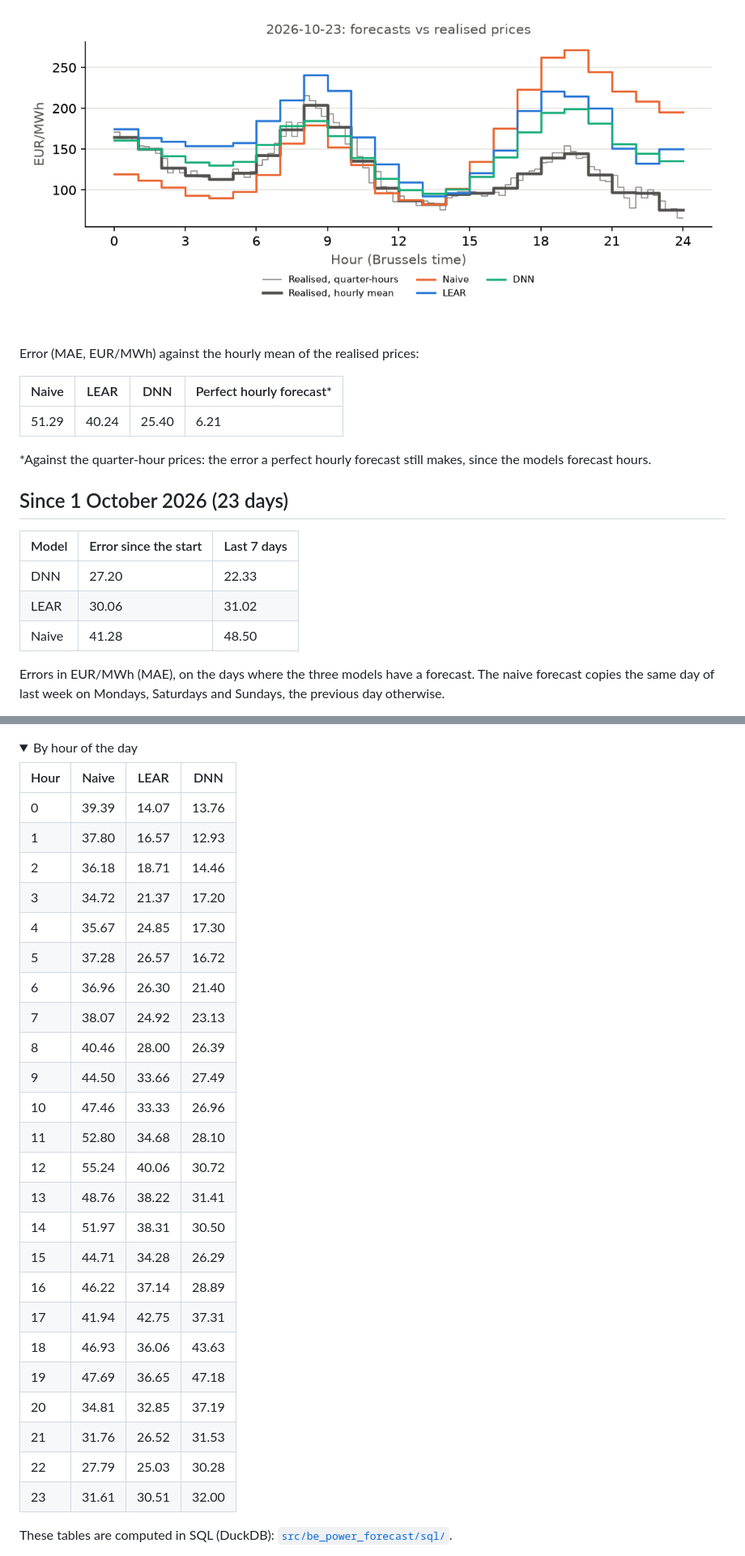
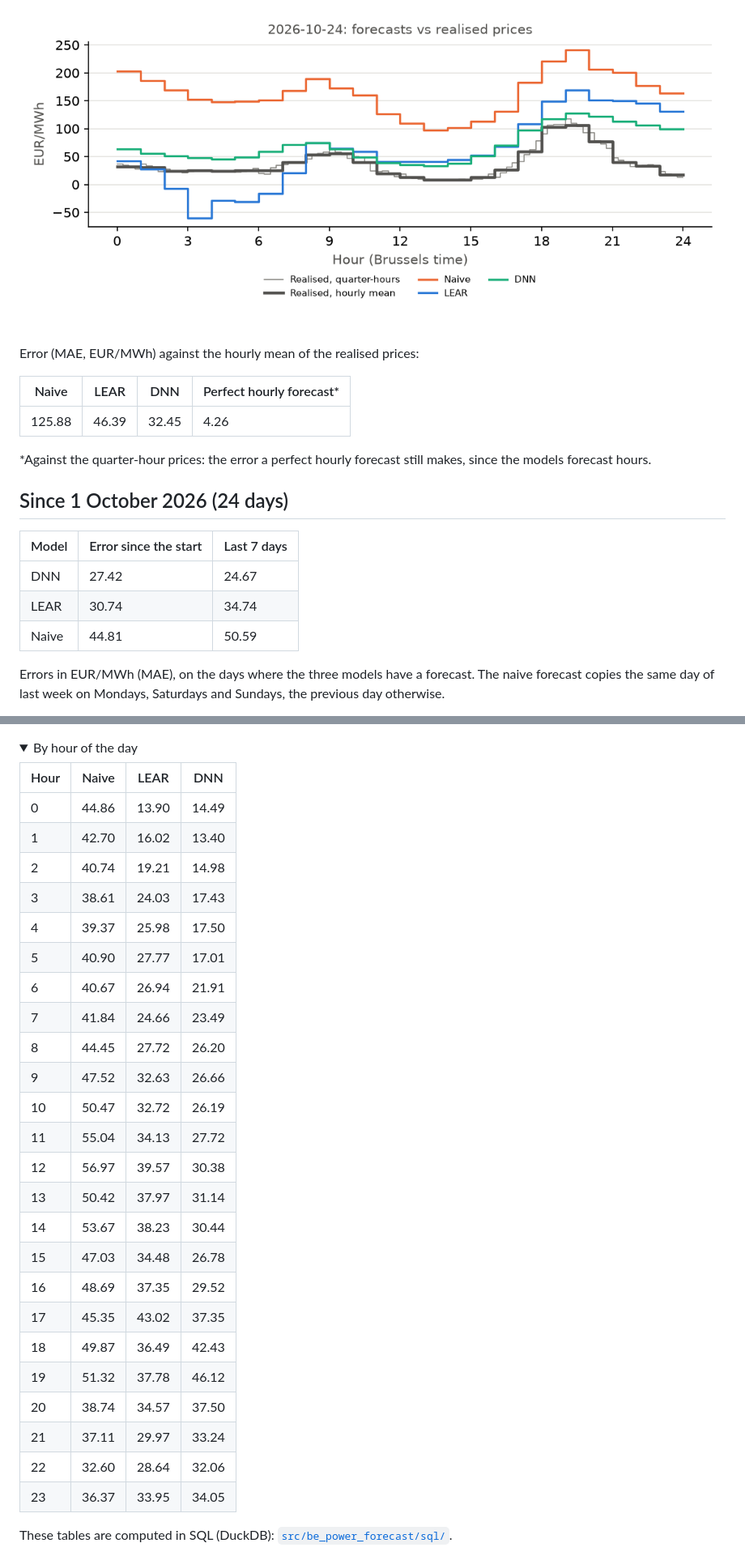
Before and after one commit to julienmoury/be-power-price-forecasting, a Markdown page: live/README.md, 2 parts joined by grey strips. Shown at 81% size. GitHub-like rendering; pictures changed too: live/compare.png; folded sections open.

Commit message:
chore(live): forecast of 2026-10-25

```diff
--- a/live/README.md
+++ b/live/README.md
@@ -14,17 +14,17 @@ Error (MAE, EUR/MWh) against the hourly mean of the realised prices:
 
 | Naive | LEAR | DNN | Perfect hourly forecast* |
 |---|---|---|---|
-| 51.29 | 40.24 | 25.40 | 6.21 |
+| 125.88 | 46.39 | 32.45 | 4.26 |
 
 *Against the quarter-hour prices: the error a perfect hourly forecast still makes, since the models forecast hours.
 
-## Since 1 October 2026 (23 days)
+## Since 1 October 2026 (24 days)
 
 | Model | Error since the start | Last 7 days |
 |---|---|---|
-| DNN | 27.20 | 22.33 |
-| LEAR | 30.06 | 31.02 |
-| Naive | 41.28 | 48.50 |
+| DNN | 27.42 | 24.67 |
+| LEAR | 30.74 | 34.74 |
+| Naive | 44.81 | 50.59 |
 
 Errors in EUR/MWh (MAE), on the days where the three models have a forecast. The naive forecast copies the same day of last week on Mondays, Saturdays and Sundays, the previous day otherwise.
 
@@ -64,30 +65,30 @@ Errors in EUR/MWh (MAE), on the days where the three models have a forecast. The
 
 | Hour | Naive | LEAR | DNN |
 |---|---|---|---|
-| 0 | 39.39 | 14.07 | 13.76 |
-| 1 | 37.80 | 16.57 | 12.93 |
-| 2 | 36.18 | 18.71 | 14.46 |
-| 3 | 34.72 | 21.37 | 17.20 |
-| 4 | 35.67 | 24.85 | 17.30 |
-| 5 | 37.28 | 26.57 | 16.72 |
-| 6 | 36.96 | 26.30 | 21.40 |
-| 7 | 38.07 | 24.92 | 23.13 |
-| 8 | 40.46 | 28.00 | 26.39 |
-| 9 | 44.50 | 33.66 | 27.49 |
-| 10 | 47.46 | 33.33 | 26.96 |
-| 11 | 52.80 | 34.68 | 28.10 |
-| 12 | 55.24 | 40.06 | 30.72 |
-| 13 | 48.76 | 38.22 | 31.41 |
-| 14 | 51.97 | 38.31 | 30.50 |
-| 15 | 44.71 | 34.28 | 26.29 |
-| 16 | 46.22 | 37.14 | 28.89 |
-| 17 | 41.94 | 42.75 | 37.31 |
-| 18 | 46.93 | 36.06 | 43.63 |
-| 19 | 47.69 | 36.65 | 47.18 |
-| 20 | 34.81 | 32.85 | 37.19 |
-| 21 | 31.76 | 26.52 | 31.53 |
-| 22 | 27.79 | 25.03 | 30.28 |
-| 23 | 31.61 | 30.51 | 32.00 |
+| 0 | 44.86 | 13.90 | 14.49 |
+| 1 | 42.70 | 16.02 | 13.40 |
+| 2 | 40.74 | 19.21 | 14.98 |
+| 3 | 38.61 | 24.03 | 17.43 |
+| 4 | 39.37 | 25.98 | 17.50 |
+| 5 | 40.90 | 27.77 | 17.01 |
+| 6 | 40.67 | 26.94 | 21.91 |
+| 7 | 41.84 | 24.66 | 23.49 |
+| 8 | 44.45 | 27.72 | 26.20 |
+| 9 | 47.52 | 32.63 | 26.66 |
+| 10 | 50.47 | 32.72 | 26.19 |
+| 11 | 55.04 | 34.13 | 27.72 |
+| 12 | 56.97 | 39.57 | 30.38 |
+| 13 | 50.42 | 37.97 | 31.14 |
+| 14 | 53.67 | 38.23 | 30.44 |
+| 15 | 47.03 | 34.48 | 26.78 |
+| 16 | 48.69 | 37.35 | 29.52 |
+| 17 | 45.35 | 43.02 | 37.35 |
+| 18 | 49.87 | 36.49 | 42.43 |
+| 19 | 51.32 | 37.78 | 46.12 |
+| 20 | 38.74 | 34.57 | 37.50 |
+| 21 | 37.11 | 29.97 | 33.24 |
+| 22 | 32.60 | 28.64 | 32.06 |
+| 23 | 36.37 | 33.95 | 34.05 |
 
 </details>
 
```
Also changed, not shown: other parts of live/README.md (+3 -2 lines), 1 other file.
